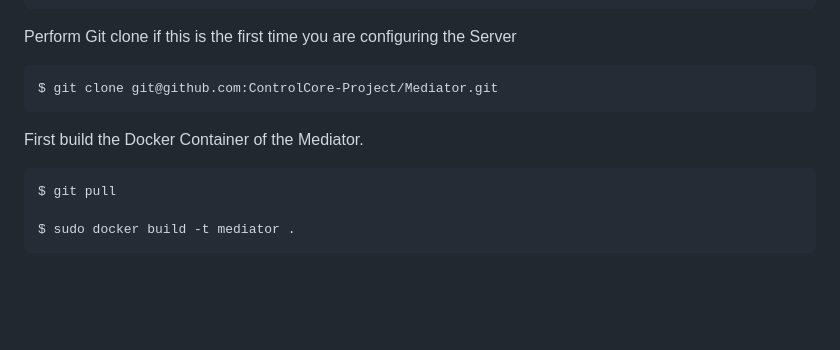
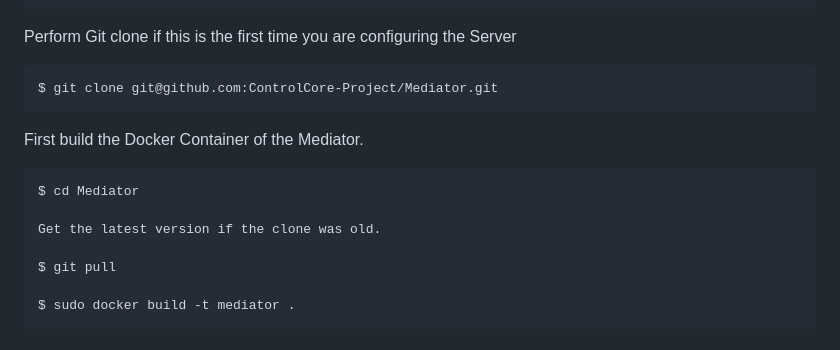
Before and after one commit to ControlCore-Project/Mediator, a Markdown page: README.md, the part around the change. GitHub-like rendering; blank space fills up the shorter version.

`````diff
--- a/README.md
+++ b/README.md
@@ -19,6 +19,10 @@ $ git clone git@github.com:ControlCore-Project/Mediator.git
 
 First build the Docker Container of the Mediator.
 ````
+$ cd Mediator
+
+Get the latest version if the clone was old.
+
 $ git pull
 
 $ sudo docker build -t mediator .
`````
